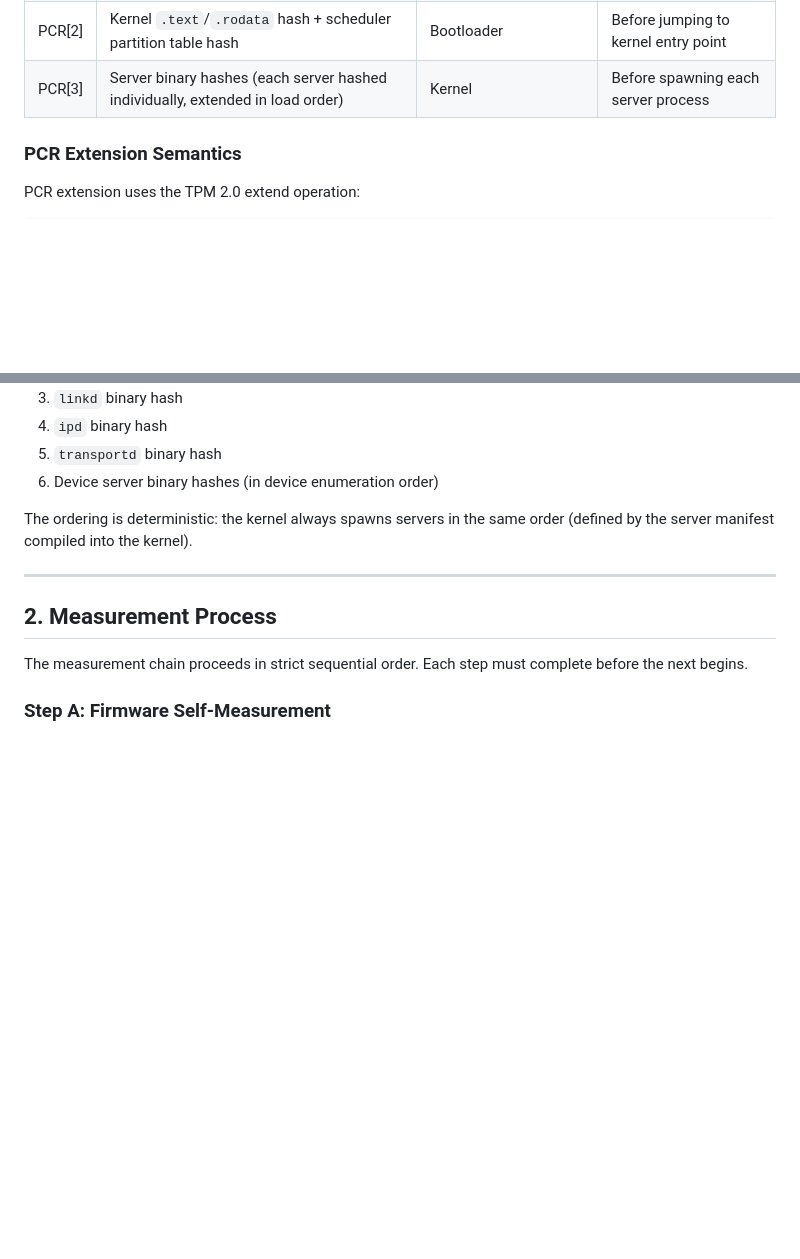
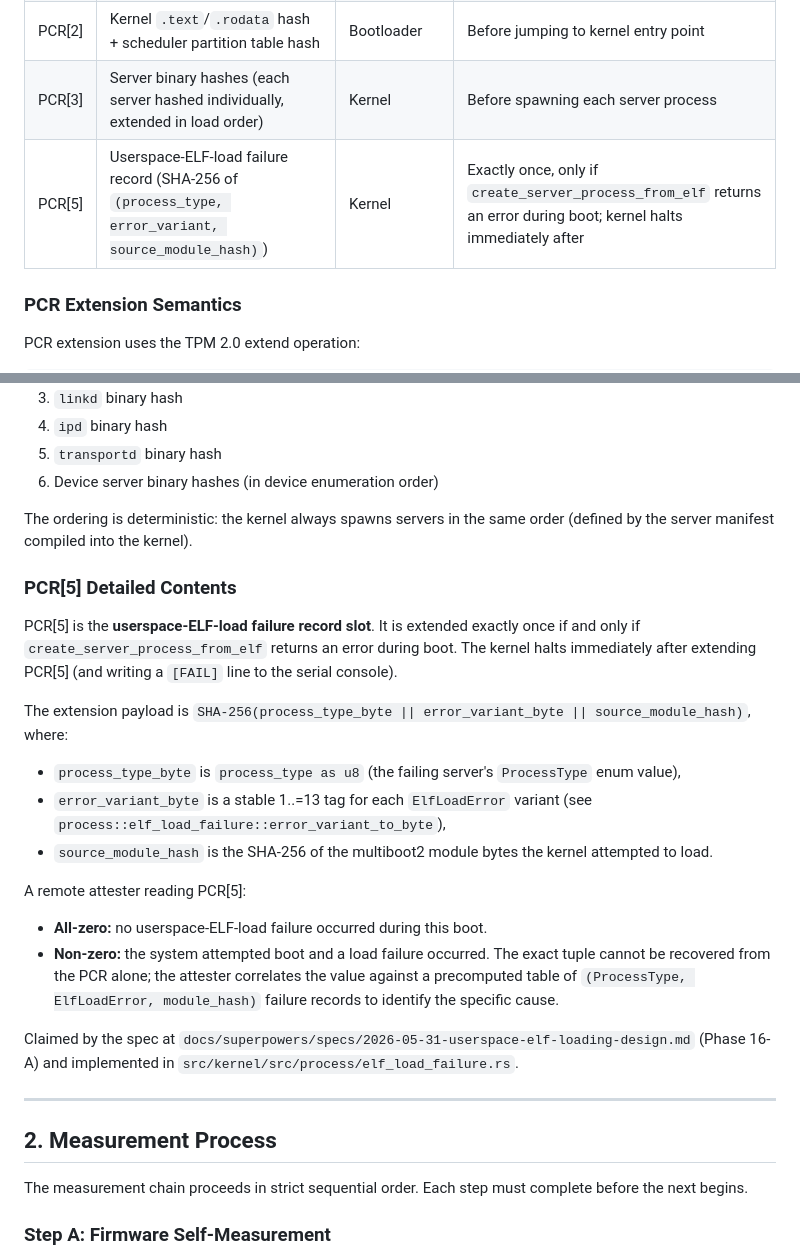
Before and after one commit to jbrahy/BraiNIXOS, a Markdown page: docs/operations/ATTESTATION_MODEL.md, 2 parts joined by grey strips. Drawn GitHub-style; blank space fills up the shorter version.

Commit message:
docs: register Phase 16-A PCR[5] claim and new unsafe allowlist entries
ATTESTATION_MODEL.md:
  - Add PCR[5] row to the slot table (userspace-ELF-load failure record).
  - Add a "PCR[5] Detailed Contents" subsection describing the
    deterministic SHA-256(process_type || error_variant || module_hash)
    payload, the all-zero / non-zero semantics for a remote attester,
    and the link back to the spec.

UNSAFE_CODE_POLICY.md:
  - Add entry for src/kernel/src/process/elf_load_into_address_space.rs
    (page-table writes, byte-copy via direct-map view, user-page
    allocator calls).
  - Add entry for src/kernel/src/process/elf_load_failure.rs (currently
    has no unsafe blocks — listed for parallelism with the other
    process/ files so the auditor's whitelist stays exhaustive).

Phase 16-A step 10/10.

```diff
--- a/docs/operations/ATTESTATION_MODEL.md
+++ b/docs/operations/ATTESTATION_MODEL.md
@@ -18,6 +18,7 @@ BraiNIX uses four TPM 2.0 Platform Configuration Registers (PCRs) to record the
 | PCR[1] | Bootloader binary hash | Platform firmware or UEFI Secure Boot | Before bootloader handoff |
 | PCR[2] | Kernel `.text`/`.rodata` hash + scheduler partition table hash | Bootloader | Before jumping to kernel entry point |
 | PCR[3] | Server binary hashes (each server hashed individually, extended in load order) | Kernel | Before spawning each server process |
+| PCR[5] | Userspace-ELF-load failure record (SHA-256 of `(process_type, error_variant, source_module_hash)`) | Kernel | Exactly once, only if `create_server_process_from_elf` returns an error during boot; kernel halts immediately after |
 
 ### PCR Extension Semantics
 
@@ -51,6 +52,23 @@ PCR[3] receives one measurement per server binary, extended in the order the ker
 6. Device server binary hashes (in device enumeration order)
 
 The ordering is deterministic: the kernel always spawns servers in the same order (defined by the server manifest compiled into the kernel).
+
+### PCR[5] Detailed Contents
+
+PCR[5] is the **userspace-ELF-load failure record slot**. It is extended exactly once if and only if `create_server_process_from_elf` returns an error during boot. The kernel halts immediately after extending PCR[5] (and writing a `[FAIL]` line to the serial console).
+
+The extension payload is `SHA-256(process_type_byte || error_variant_byte || source_module_hash)`, where:
+
+- `process_type_byte` is `process_type as u8` (the failing server's `ProcessType` enum value),
+- `error_variant_byte` is a stable 1..=13 tag for each `ElfLoadError` variant (see `process::elf_load_failure::error_variant_to_byte`),
+- `source_module_hash` is the SHA-256 of the multiboot2 module bytes the kernel attempted to load.
+
+A remote attester reading PCR[5]:
+
+- **All-zero:** no userspace-ELF-load failure occurred during this boot.
+- **Non-zero:** the system attempted boot and a load failure occurred. The exact tuple cannot be recovered from the PCR alone; the attester correlates the value against a precomputed table of `(ProcessType, ElfLoadError, module_hash)` failure records to identify the specific cause.
+
+Claimed by the spec at `docs/superpowers/specs/2026-05-31-userspace-elf-loading-design.md` (Phase 16-A) and implemented in `src/kernel/src/process/elf_load_failure.rs`.
 
 ---
 
```
Also changed, not shown: docs/security/UNSAFE_CODE_POLICY.md (+2 -0 lines).
